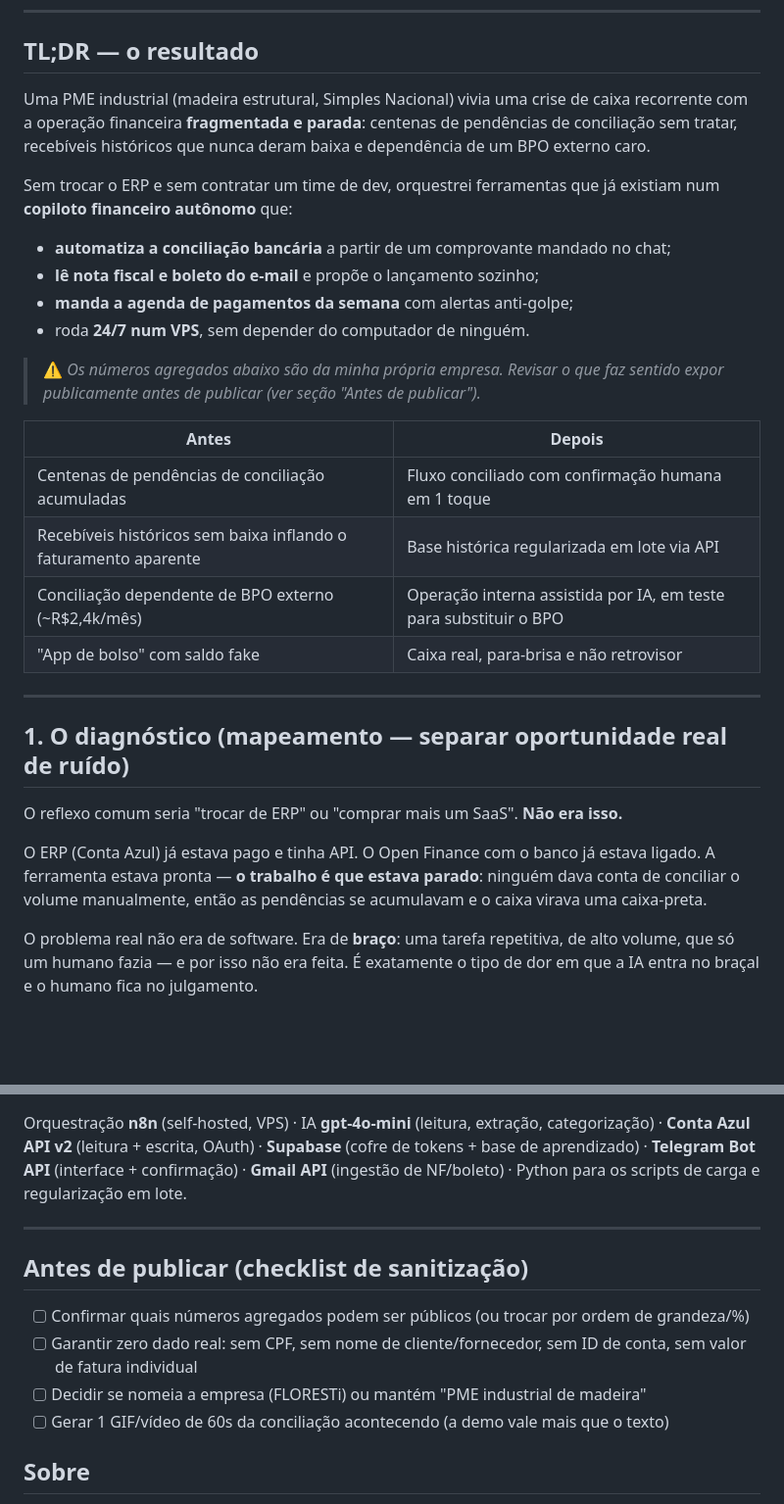
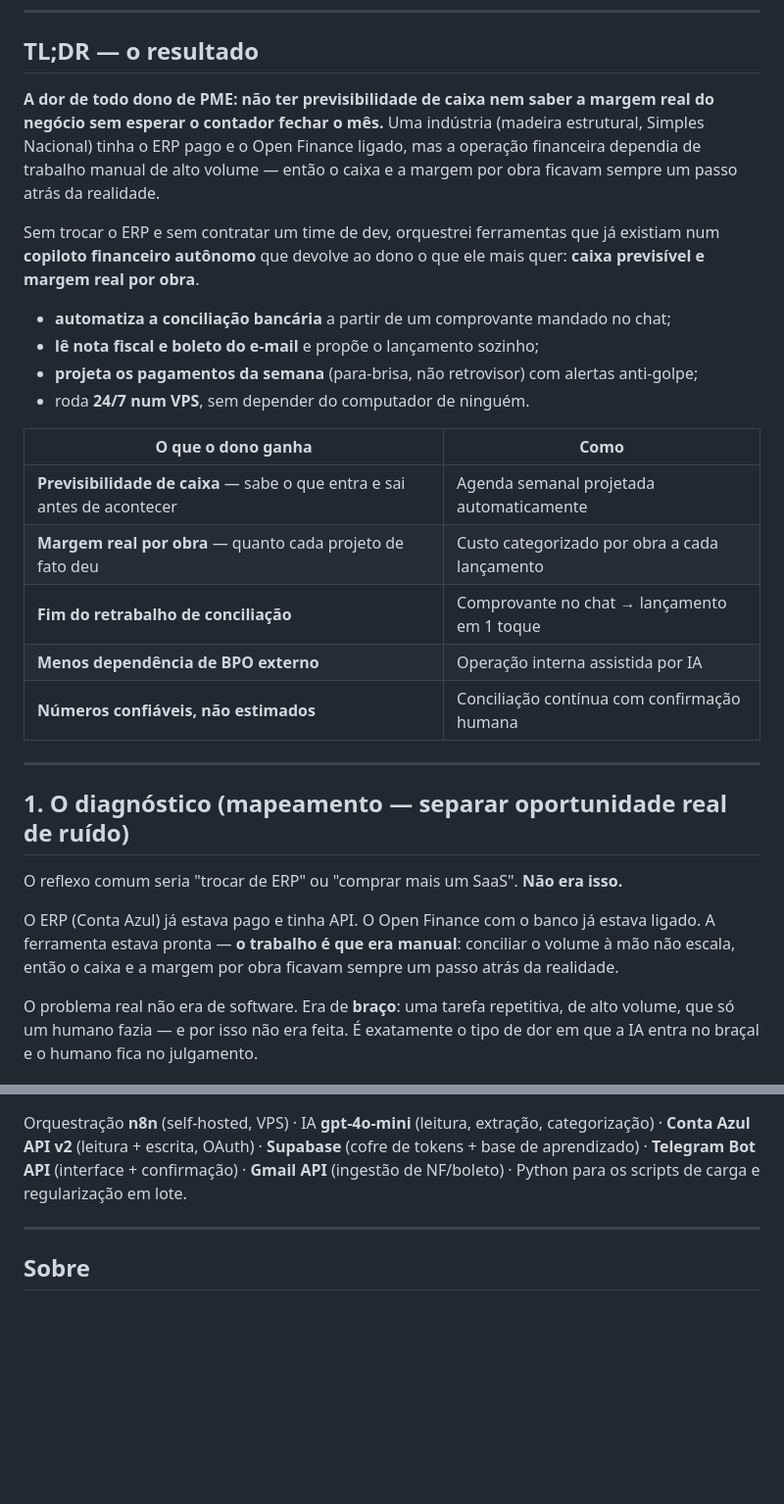
Before and after one commit to almodesti/hermes-copiloto-financeiro, a Markdown page: README.md, 2 parts joined by grey strips. Shown at 98% size. GitHub-like rendering; blank space fills up the shorter version.

Commit message:
case: reancorar narrativa em previsibilidade de caixa e margem real
Foco no benefício que o dono PME quer ouvir (angulo validado 12/09),
remove linguagem de crise/saldo fake, tira checklist interno.

Co-Authored-By: Claude Opus 4.8 (1M context) <noreply@anthropic.com>

```diff
--- a/README.md
+++ b/README.md
@@ -11,27 +11,28 @@
 
 ## TL;DR — o resultado
 
-Uma PME industrial (madeira estrutural, Simples Nacional) vivia uma crise de caixa recorrente
-com a operação financeira **fragmentada e parada**: centenas de pendências de conciliação sem
-tratar, recebíveis históricos que nunca deram baixa e dependência de um BPO externo caro.
+**A dor de todo dono de PME: não ter previsibilidade de caixa nem saber a margem real do
+negócio sem esperar o contador fechar o mês.** Uma indústria (madeira estrutural, Simples
+Nacional) tinha o ERP pago e o Open Finance ligado, mas a operação financeira dependia de
+trabalho manual de alto volume — então o caixa e a margem por obra ficavam sempre um passo
+atrás da realidade.
 
 Sem trocar o ERP e sem contratar um time de dev, orquestrei ferramentas que já existiam num
-**copiloto financeiro autônomo** que:
+**copiloto financeiro autônomo** que devolve ao dono o que ele mais quer: **caixa previsível e
+margem real por obra**.
 
 - **automatiza a conciliação bancária** a partir de um comprovante mandado no chat;
 - **lê nota fiscal e boleto do e-mail** e propõe o lançamento sozinho;
-- **manda a agenda de pagamentos da semana** com alertas anti-golpe;
+- **projeta os pagamentos da semana** (para-brisa, não retrovisor) com alertas anti-golpe;
 - roda **24/7 num VPS**, sem depender do computador de ninguém.
 
-> ⚠️ *Os números agregados abaixo são da minha própria empresa. Revisar o que faz sentido
-> expor publicamente antes de publicar (ver seção "Antes de publicar").*
-
-| Antes | Depois |
+| O que o dono ganha | Como |
 |---|---|
-| Centenas de pendências de conciliação acumuladas | Fluxo conciliado com confirmação humana em 1 toque |
-| Recebíveis históricos sem baixa inflando o faturamento aparente | Base histórica regularizada em lote via API |
-| Conciliação dependente de BPO externo (~R$2,4k/mês) | Operação interna assistida por IA, em teste para substituir o BPO |
-| "App de bolso" com saldo fake | Caixa real, para-brisa e não retrovisor |
+| **Previsibilidade de caixa** — sabe o que entra e sai antes de acontecer | Agenda semanal projetada automaticamente |
+| **Margem real por obra** — quanto cada projeto de fato deu | Custo categorizado por obra a cada lançamento |
+| **Fim do retrabalho de conciliação** | Comprovante no chat → lançamento em 1 toque |
+| **Menos dependência de BPO externo** | Operação interna assistida por IA |
+| **Números confiáveis, não estimados** | Conciliação contínua com confirmação humana |
 
 ---
 
@@ -40,8 +41,8 @@ Sem trocar o ERP e sem contratar um time de dev, orquestrei ferramentas que já
 O reflexo comum seria "trocar de ERP" ou "comprar mais um SaaS". **Não era isso.**
 
 O ERP (Conta Azul) já estava pago e tinha API. O Open Finance com o banco já estava ligado.
-A ferramenta estava pronta — **o trabalho é que estava parado**: ninguém dava conta de conciliar
-o volume manualmente, então as pendências se acumulavam e o caixa virava uma caixa-preta.
+A ferramenta estava pronta — **o trabalho é que era manual**: conciliar o volume à mão não
+escala, então o caixa e a margem por obra ficavam sempre um passo atrás da realidade.
 
 O problema real não era de software. Era de **braço**: uma tarefa repetitiva, de alto volume,
 que só um humano fazia — e por isso não era feita. É exatamente o tipo de dor em que a IA entra
@@ -122,13 +123,6 @@ NF/boleto) · Python para os scripts de carga e regularização em lote.
 
 ---
 
-## Antes de publicar (checklist de sanitização)
-
-- [ ] Confirmar quais números agregados podem ser públicos (ou trocar por ordem de grandeza/%)
-- [ ] Garantir zero dado real: sem CPF, sem nome de cliente/fornecedor, sem ID de conta, sem valor de fatura individual
-- [ ] Decidir se nomeia a empresa (FLORESTi) ou mantém "PME industrial de madeira"
-- [ ] Gerar 1 GIF/vídeo de 60s da conciliação acontecendo (a demo vale mais que o texto)
-
 ## Sobre
 
 **ModestIAndré** — empresário-operador que aplica IA à operação, de dono para dono.
```
